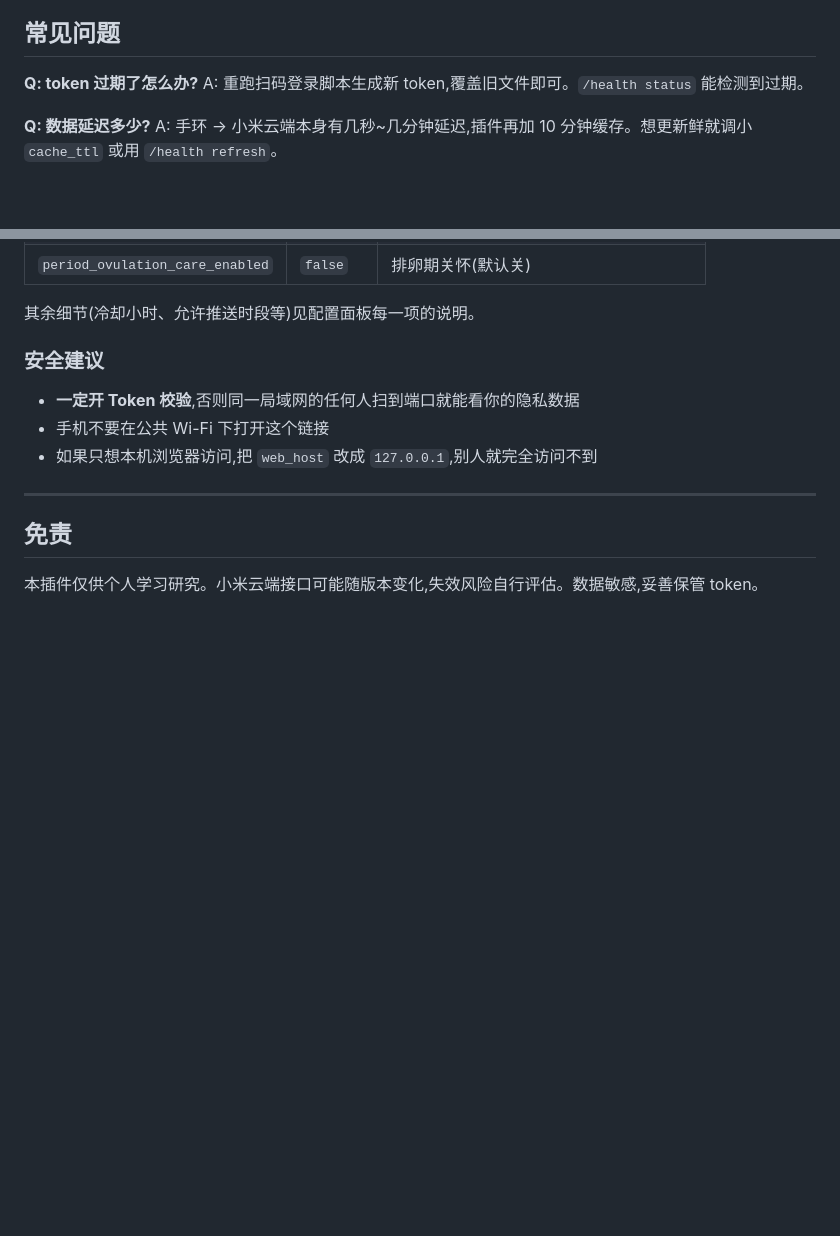
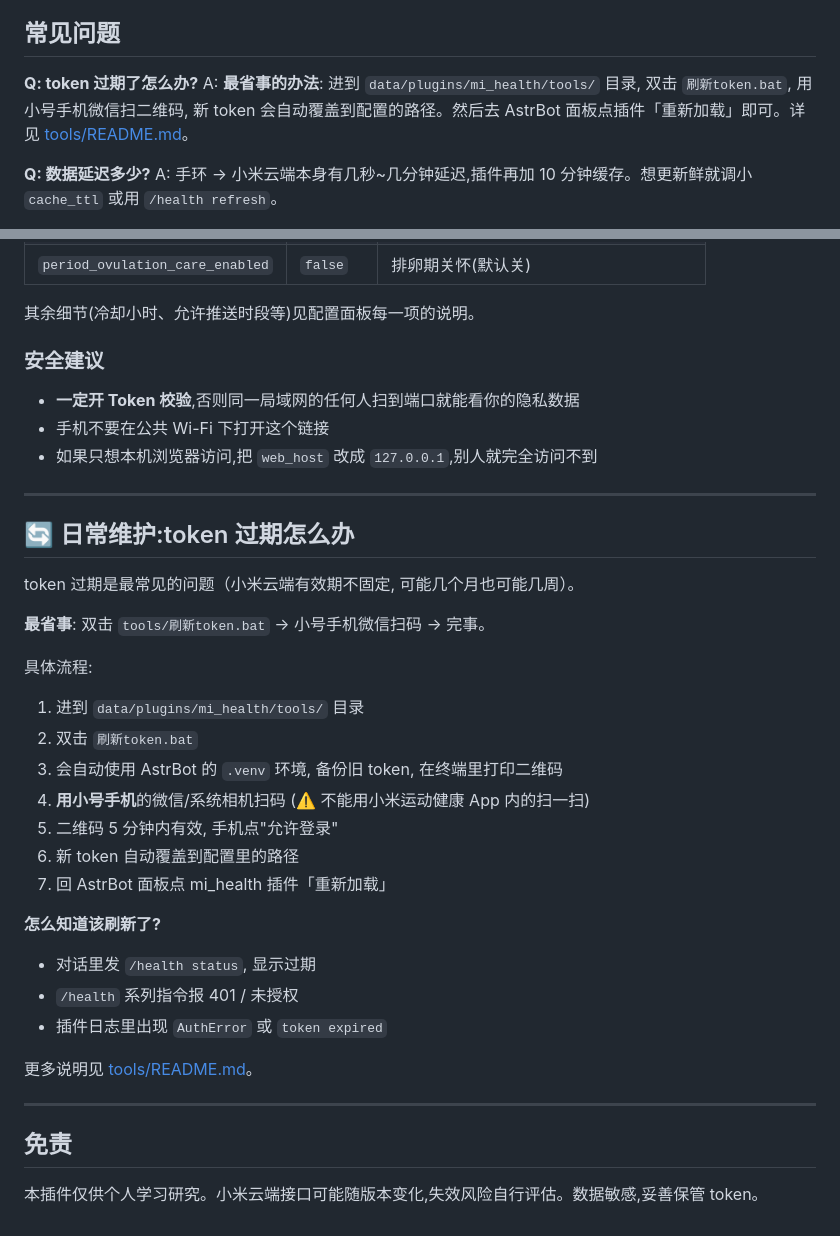
Before and after one commit to wx10160330-oss/xavier_mi_health, a Markdown page: README.md, 2 parts joined by grey strips. Drawn GitHub-style; blank space fills up the shorter version.

Commit message:
docs: README 补充 token 刷新章节 + 常见问题优化

```diff
--- a/README.md
+++ b/README.md
@@ -222,7 +222,7 @@ AstrBot 管理面板 → 插件 → mi_health → 配置:
 ## 常见问题
 
 **Q: token 过期了怎么办?**
-A: 重跑扫码登录脚本生成新 token,覆盖旧文件即可。`/health status` 能检测到过期。
+A: **最省事的办法**: 进到 `data/plugins/mi_health/tools/` 目录, 双击 `刷新token.bat`, 用小号手机微信扫二维码, 新 token 会自动覆盖到配置的路径。然后去 AstrBot 面板点插件「重新加载」即可。详见 [tools/README.md](./tools/README.md)。
 
 **Q: 数据延迟多少?**
 A: 手环 → 小米云端本身有几秒~几分钟延迟,插件再加 10 分钟缓存。想更新鲜就调小 `cache_ttl` 或用 `/health refresh`。
@@ -298,6 +298,32 @@ Token 从两种地方拿:
 
 ---
 
+## 🔄 日常维护:token 过期怎么办
+
+token 过期是最常见的问题（小米云端有效期不固定, 可能几个月也可能几周）。
+
+**最省事**: 双击 `tools/刷新token.bat` → 小号手机微信扫码 → 完事。
+
+具体流程:
+
+1. 进到 `data/plugins/mi_health/tools/` 目录
+2. 双击 `刷新token.bat`
+3. 会自动使用 AstrBot 的 `.venv` 环境, 备份旧 token, 在终端里打印二维码
+4. **用小号手机**的微信/系统相机扫码 (⚠️ 不能用小米运动健康 App 内的扫一扫)
+5. 二维码 5 分钟内有效, 手机点"允许登录"
+6. 新 token 自动覆盖到配置里的路径
+7. 回 AstrBot 面板点 mi_health 插件「重新加载」
+
+**怎么知道该刷新了?**
+
+- 对话里发 `/health status`, 显示过期
+- `/health` 系列指令报 401 / 未授权
+- 插件日志里出现 `AuthError` 或 `token expired`
+
+更多说明见 [tools/README.md](./tools/README.md)。
+
+---
+
 ## 免责
 
 本插件仅供个人学习研究。小米云端接口可能随版本变化,失效风险自行评估。数据敏感,妥善保管 token。
```
